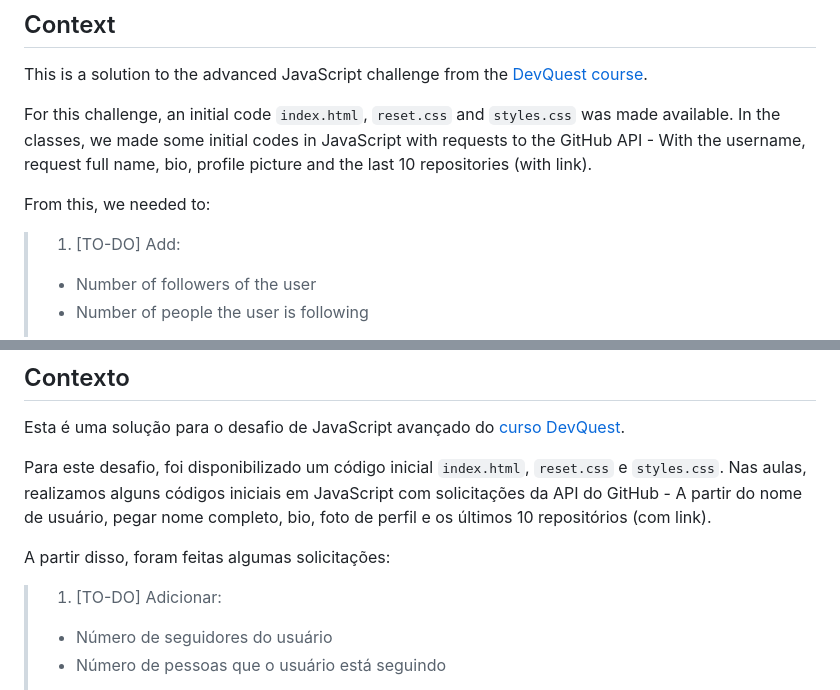
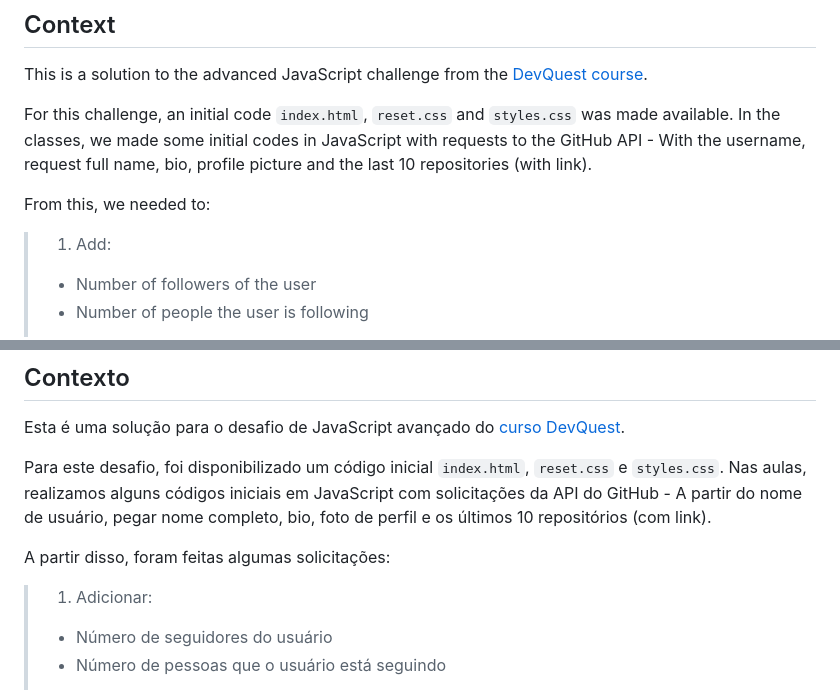
Before and after one commit to xuaun/fetch-user-GitHub-API, a Markdown page: README.md, 2 parts joined by grey strips. Rendered like a GitHub page.

```diff
--- a/README.md
+++ b/README.md
@@ -13,7 +13,7 @@ For this challenge, an initial code `index.html`, `reset.css` and `styles.css` w
 
 From this, we needed to:
 
-> 1. [TO-DO] Add:
+> 1. Add:
 > - Number of followers of the user
 > - Number of people the user is following
 > 2. [TO-DO] Add:
@@ -94,7 +94,7 @@ Para este desafio, foi disponibilizado um código inicial `index.html`, `reset.c
 
 A partir disso, foram feitas algumas solicitações:
 
-> 1. [TO-DO] Adicionar:
+> 1. Adicionar:
 > - Número de seguidores do usuário
 > - Número de pessoas que o usuário está seguindo
 > 2. [TO-DO] Adicionar:
```
